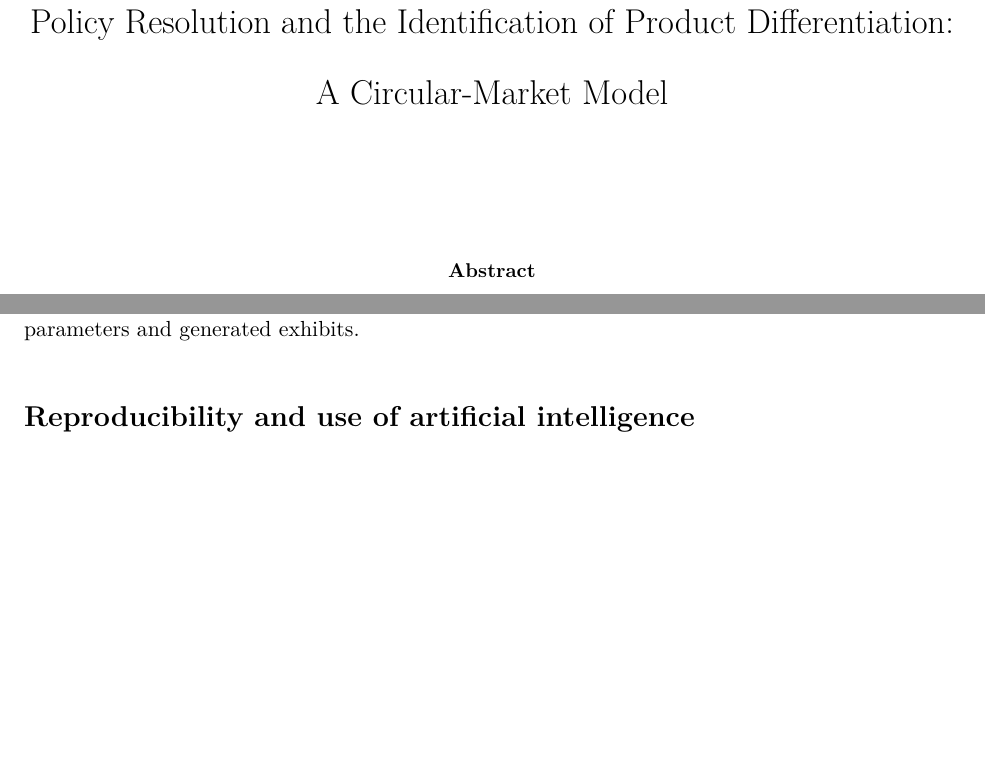
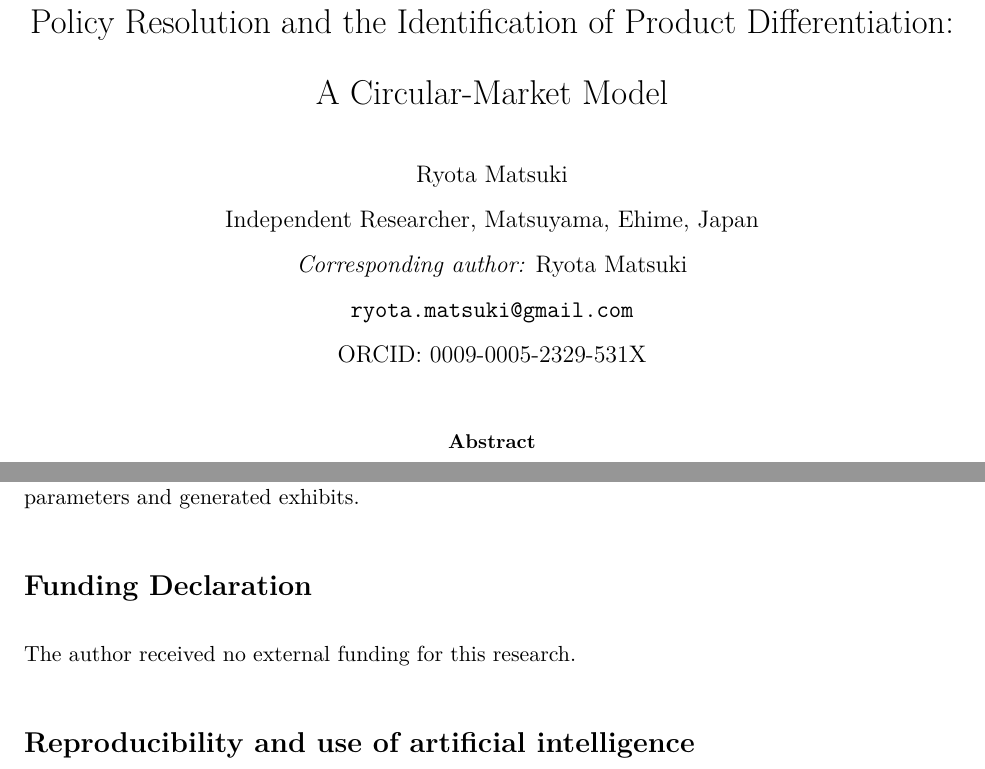
Before and after one commit to ryotamatsuki/optimal-firm-number-policy, a LaTeX paper (repro/rc01/jict/paper/main.tex): two parts of pages 1 and 17 of 18, joined at a grey line, cut so that both start at the same text, the shorter picture padded with empty space. Compiled offline with pdfLaTeX.

Commit message:
JICT technical check: add author title page and funding declaration only

```diff
--- a/repro/rc01/jict/paper/main.tex
+++ b/repro/rc01/jict/paper/main.tex
@@ -15,7 +15,11 @@
 \renewcommand{\textfraction}{.12}
 \renewcommand{\floatpagefraction}{.8}
 \title{Policy Resolution and the Identification of Product Differentiation: A Circular-Market Model}
-\author{}
+\author{Ryota Matsuki\\
+Independent Researcher, Matsuyama, Ehime, Japan\\
+\textit{Corresponding author:} Ryota Matsuki\\
+\texttt{ryota.matsuki@gmail.com}\\
+ORCID: 0009-0005-2329-531X}
 \date{}
 \begin{document}
 \maketitle
@@ -216,6 +220,9 @@ Under Theorem~\ref{thm:welfare}, U has strictly positive splits. The lower bound
 \section*{Data availability}
 No empirical dataset was used. The numerical examples are generated from the model. The replication materials (Online Resource 1) contain the parameters, exact-arithmetic enumeration and scripts that produce the figures and table. Online Resource 1: Numerical replication code, parameters and generated exhibits.
 
+\section*{Funding Declaration}
+The author received no external funding for this research.
+
 \section*{Reproducibility and use of artificial intelligence}
 Selected proof-critical implications were checked with Lean; the entire game, continuous consumer allocation and economic interface assumptions were not mechanized. Generative AI (ChatGPT) substantially assisted the exploration of research ideas, theoretical and proof development, literature analysis, code and formalization, and drafting and revision of the manuscript. The exhibits are deterministic plots from mathematical inputs and enumeration, not synthetic empirical observations. The author has personally reviewed the manuscript and verified the theoretical results, proofs, citations, and numerical results, and takes full responsibility for the content of the article and the use of AI.
 \setlength{\bibsep}{0pt}
```
